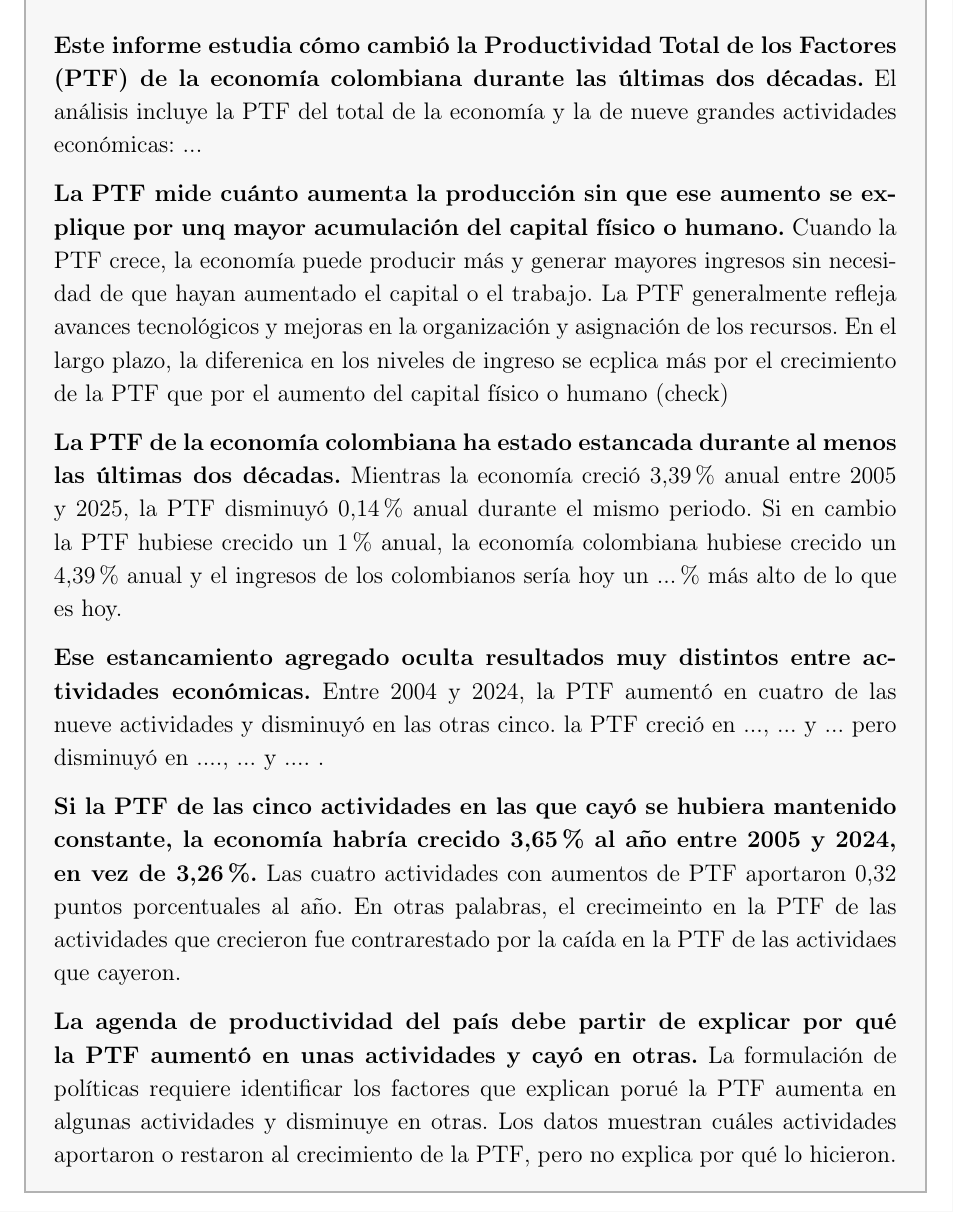
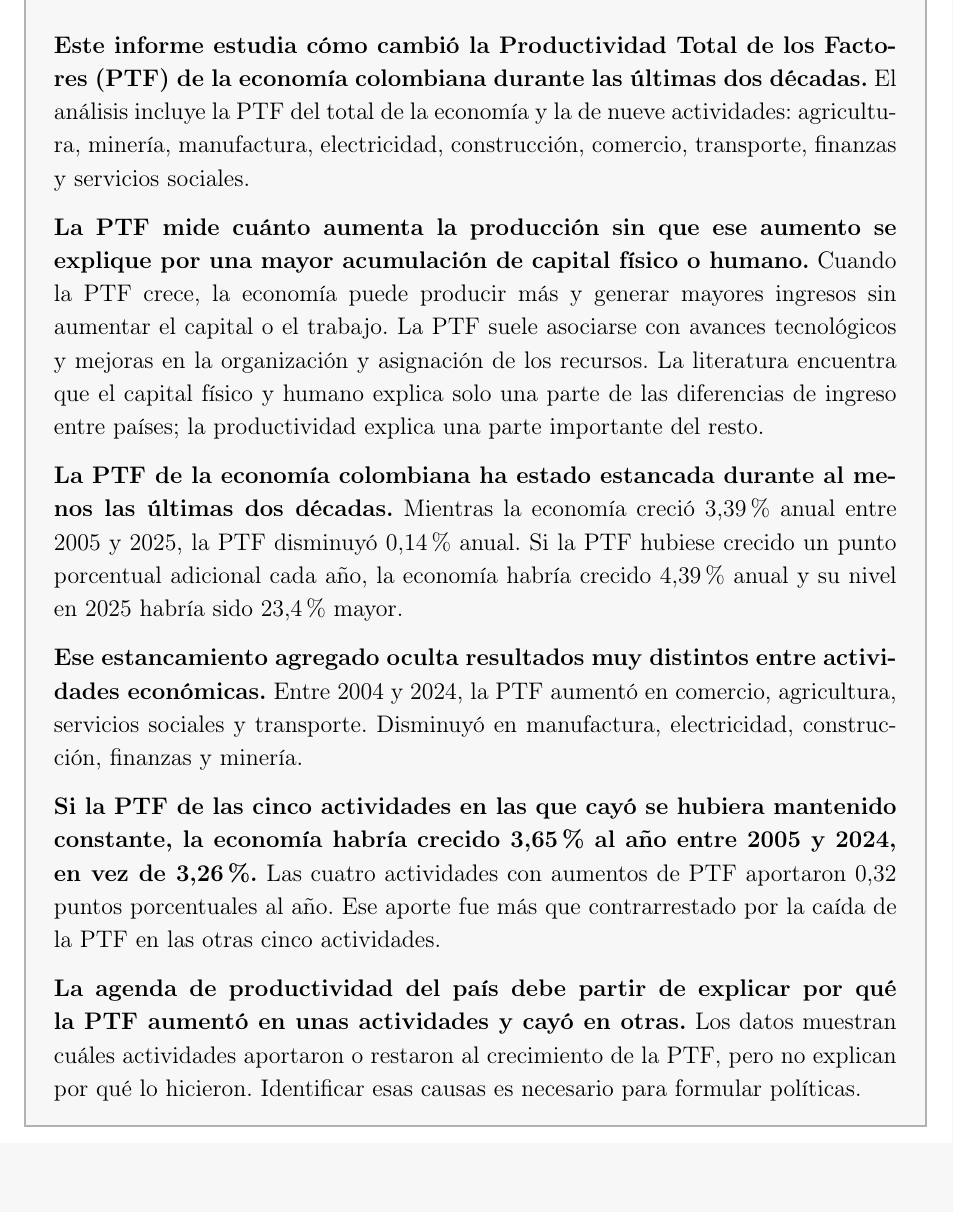
Before and after one commit to oliverpardo1979/informe_ptf, a LaTeX document (main.tex): part of page 2 of 19, cut so that both start at the same text, the shorter picture padded with empty space. Compiled offline with pdfLaTeX.

Commit message:
Ajusta el resumen sin restaurar contenido eliminado

```diff
--- a/main.tex
+++ b/main.tex
@@ -111,17 +111,17 @@
 \section*{Resumen ejecutivo}
 \addcontentsline{toc}{section}{Resumen ejecutivo}
 
-\textbf{Este informe estudia cómo cambió la Productividad Total de los Factores (PTF) de la economía colombiana durante las últimas dos décadas.} El análisis incluye la PTF del total de la economía y la de nueve grandes actividades económicas: ...
+\textbf{Este informe estudia cómo cambió la Productividad Total de los Factores (PTF) de la economía colombiana durante las últimas dos décadas.} El análisis incluye la PTF del total de la economía y la de nueve actividades: agricultura, minería, manufactura, electricidad, construcción, comercio, transporte, finanzas y servicios sociales.
 
-\textbf{La PTF mide cuánto aumenta la producción sin que ese aumento se explique por unq mayor acumulación del capital físico o humano.} Cuando la PTF crece, la economía puede producir más y generar mayores ingresos sin necesidad de que hayan aumentado el capital o el trabajo. La PTF generalmente refleja avances tecnológicos y mejoras en la organización y asignación de los recursos. En el largo plazo, la diferenica en los niveles de ingreso se ecplica más por el crecimiento de la PTF que por el aumento del capital físico o humano (check)
+\textbf{La PTF mide cuánto aumenta la producción sin que ese aumento se explique por una mayor acumulación de capital físico o humano.} Cuando la PTF crece, la economía puede producir más y generar mayores ingresos sin aumentar el capital o el trabajo. La PTF suele asociarse con avances tecnológicos y mejoras en la organización y asignación de los recursos. La literatura encuentra que el capital físico y humano explica solo una parte de las diferencias de ingreso entre países; la productividad explica una parte importante del resto.
 
-\textbf{La PTF de la economía colombiana ha estado estancada durante al menos las últimas dos décadas.} Mientras la economía creció 3,39\% anual entre 2005 y 2025, la PTF disminuyó 0,14\% anual durante el mismo periodo. Si en cambio la PTF hubiese crecido un 1\% anual, la economía colombiana hubiese crecido un 4,39\% anual y el ingresos de los colombianos sería hoy un ...\% más alto de lo que es hoy.
+\textbf{La PTF de la economía colombiana ha estado estancada durante al menos las últimas dos décadas.} Mientras la economía creció 3,39\% anual entre 2005 y 2025, la PTF disminuyó 0,14\% anual. Si la PTF hubiese crecido un punto porcentual adicional cada año, la economía habría crecido 4,39\% anual y su nivel en 2025 habría sido 23,4\% mayor.
 
-\textbf{Ese estancamiento agregado oculta resultados muy distintos entre actividades económicas.} Entre 2004 y 2024, la PTF aumentó en cuatro de las nueve actividades y disminuyó en las otras cinco. la PTF creció en ..., ... y ... pero disminuyó en ...., ... y .... .
+\textbf{Ese estancamiento agregado oculta resultados muy distintos entre actividades económicas.} Entre 2004 y 2024, la PTF aumentó en comercio, agricultura, servicios sociales y transporte. Disminuyó en manufactura, electricidad, construcción, finanzas y minería.
 
-\textbf{Si la PTF de las cinco actividades en las que cayó se hubiera mantenido constante, la economía habría crecido 3,65\% al año entre 2005 y 2024, en vez de 3,26\%.} Las cuatro actividades con aumentos de PTF aportaron 0,32 puntos porcentuales al año. En otras palabras, el crecimeinto en la PTF de las actividades que crecieron fue contrarestado por la caída en la PTF de las actividaes que cayeron.
+\textbf{Si la PTF de las cinco actividades en las que cayó se hubiera mantenido constante, la economía habría crecido 3,65\% al año entre 2005 y 2024, en vez de 3,26\%.} Las cuatro actividades con aumentos de PTF aportaron 0,32 puntos porcentuales al año. Ese aporte fue más que contrarrestado por la caída de la PTF en las otras cinco actividades.
 
-\textbf{La agenda de productividad del país debe partir de explicar por qué la PTF aumentó en unas actividades y cayó en otras.} La formulación de políticas requiere identificar los factores que explican porué la PTF aumenta en algunas actividades y disminuye en otras. Los datos muestran cuáles actividades aportaron o restaron al crecimiento de la PTF, pero no explica por qué lo hicieron.
+\textbf{La agenda de productividad del país debe partir de explicar por qué la PTF aumentó en unas actividades y cayó en otras.} Los datos muestran cuáles actividades aportaron o restaron al crecimiento de la PTF, pero no explican por qué lo hicieron. Identificar esas causas es necesario para formular políticas.
 \end{mdframed}
 
 \newpage
```
Also changed, not shown: Informes_finales/Informe_PTF_actividades_2005_2024.pdf.
